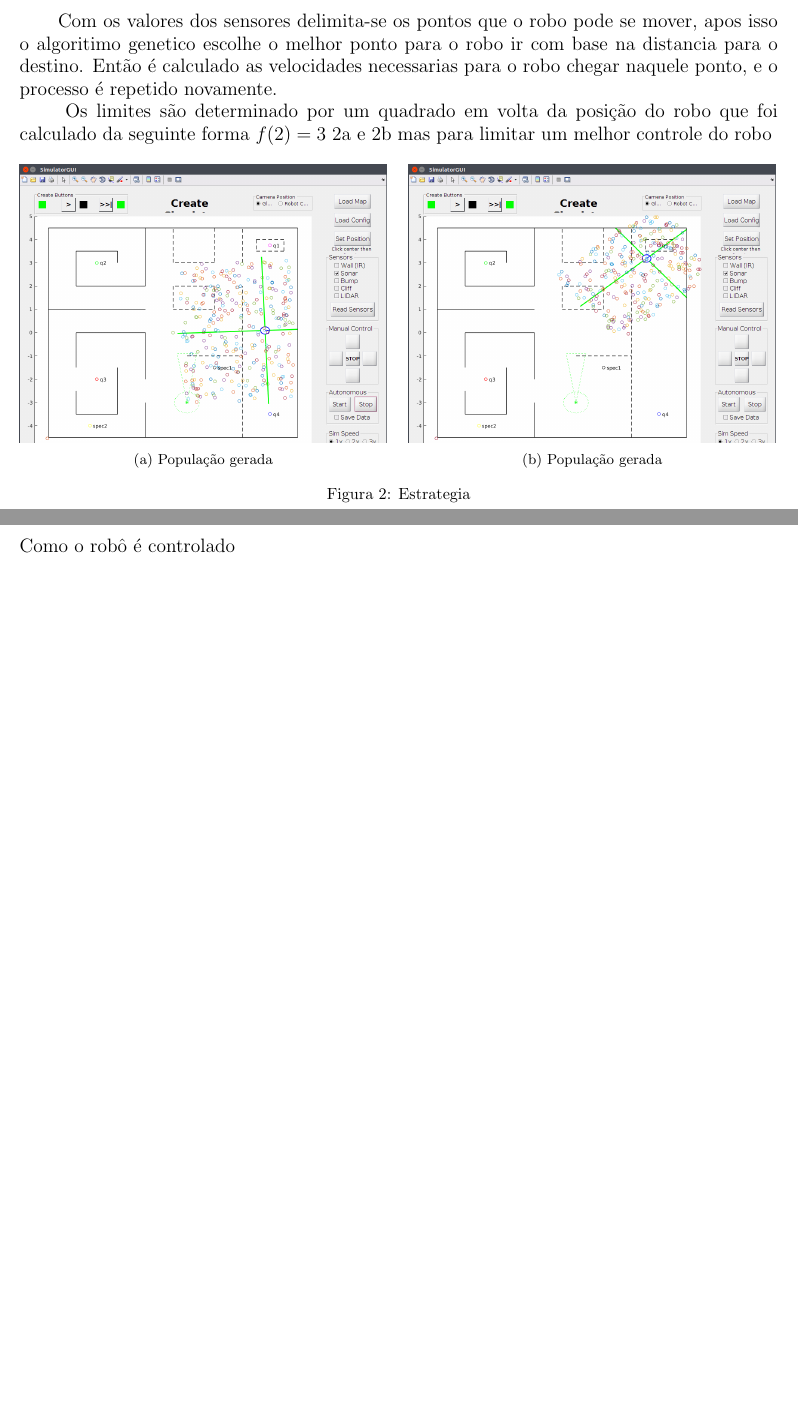
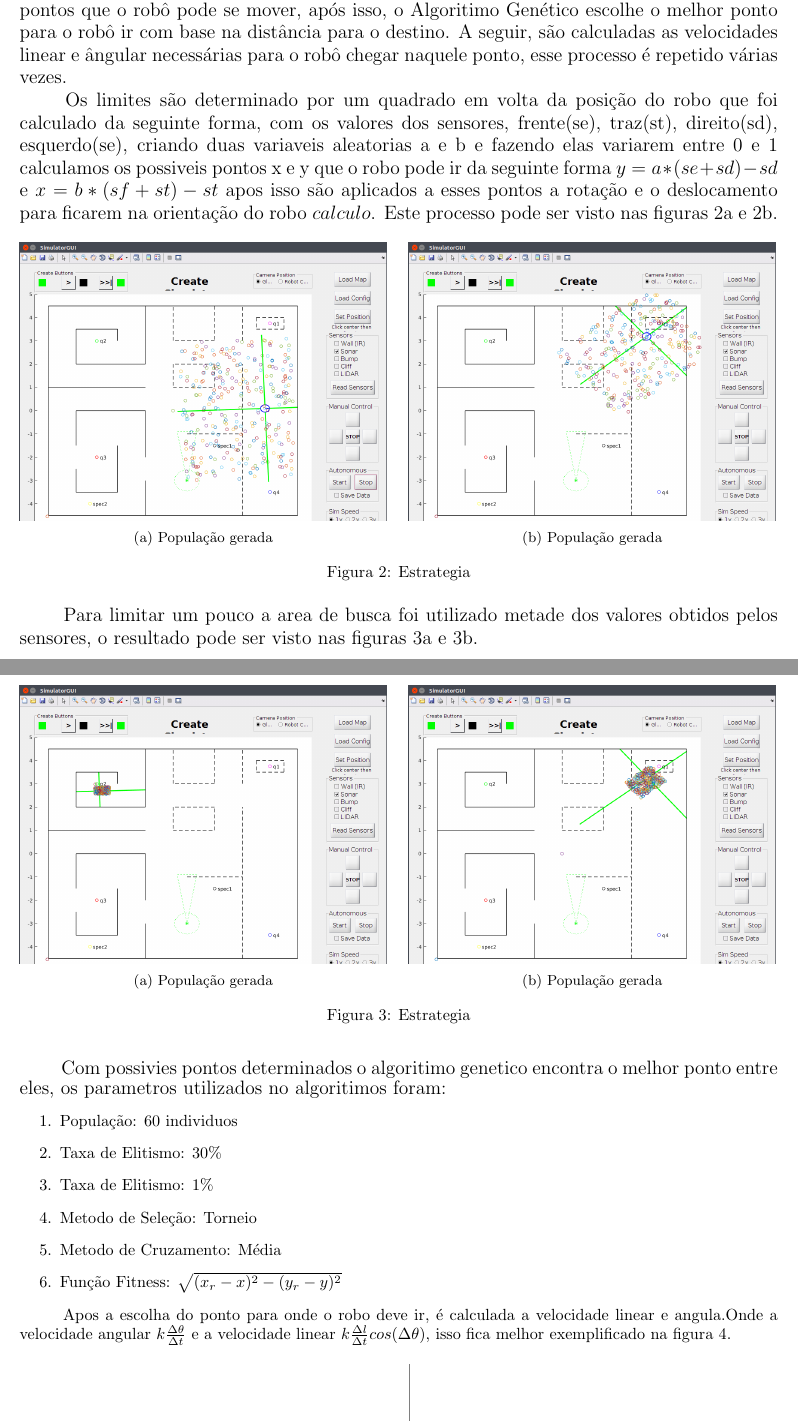
Before and after one commit to AndressaStefany/projeto3_IA, a LaTeX document (projeto3.tex): two parts of pages 5 and 6 of 10, joined at a grey line, cut at the place of the change, the shorter picture padded with empty space. Compiled offline with pdfLaTeX; the source files are stored in an older character set and shown here as Unicode.

Commit message:
Estrategia

```diff
--- a/projeto3.tex
+++ b/projeto3.tex
@@ -82,9 +82,12 @@
 	\newpage
 	\section{Estrategia}
 	\paragraph{}
-	\hspace{8pt} Com os valores dos sensores delimita-se os pontos que o robo pode se mover, apos isso o algoritimo genetico escolhe o melhor ponto para o robo ir com base na distancia para o destino. Então é calculado as velocidades necessarias para o robo chegar naquele ponto, e o processo é repetido novamente.
+	\hspace{8pt}Como se faz necessário que o robô saia do ponto $ b_1 $ e chegue em $ b_2 $, onde o percuso possui obstáculos desconhecidos por ele, fez-se uma estratégia que define outros objetivos durante esse percurso, ou seja, $ b_2 $ será o ponto de chegada global e, ao passo que o robô se desloca, são gerados pontos de chegada locais.
 
-	\hspace{8pt} Os limites são determinado por um quadrado em volta da posição do robo que foi calculado da seguinte forma $ f(2)=3 $  \ref{fig:range1} e \ref{fig:range2} mas para limitar um melhor controle do robo
+	\hspace{8pt}Para a escolha das melhores posições que o robô deve assumir e assim possa chegar nos pontos de chegada locais, usa-se os valores do sensor sonar, com esses valores delimita-se os pontos que o robô pode se mover, após isso, o Algoritimo Genético escolhe o melhor ponto para o robô ir com base na distância para o destino. A seguir, são calculadas as velocidades linear e ângular necessárias para o robô chegar naquele ponto, esse processo é repetido várias vezes.
+
+	\hspace{8pt} Os limites são determinado por um quadrado em volta da posição do robo que foi calculado da seguinte forma, com os valores dos sensores, frente(se), traz(st), direito(sd), esquerdo(se), criando duas variaveis aleatorias a e b e fazendo elas variarem entre 0 e 1 calculamos os possiveis pontos x e y que o robo pode ir da seguinte forma $ y = a*(se+sd) - sd $ e $ x = b*(sf+st) - st $ apos isso são aplicados a esses pontos a rotação e o deslocamento para ficarem na orientação do robo $ calculo $. Este processo pode ser visto nas figuras \ref{fig:range1} e \ref{fig:range2}.
+
 	\begin{figure}[h]
 		\graphicspath{ {estrategia/} }
 		\begin{subfigure}[b]{8cm}
@@ -101,6 +104,35 @@
 		\caption{Estrategia}
 	\end{figure}
 
+	\hspace{8pt} Para limitar um pouco a area de busca foi utilizado metade dos valores obtidos pelos sensores, o resultado pode ser visto nas figuras \ref{fig:metade_range1} e \ref{fig:metade_range2}.
+
+	\begin{figure}[h]
+		\graphicspath{ {estrategia/} }
+		\begin{subfigure}[b]{8cm}
+			\includegraphics[width=8cm]{metade_range1.png}
+			\caption{População gerada}
+			\label{fig:metade_range1}
+		\end{subfigure}
+		\quad
+		\begin{subfigure}[b]{8cm}
+			\includegraphics[width=8cm]{metade_range2.png}
+			\caption{População gerada}
+			\label{fig:metade_range2}
+		\end{subfigure}
+		\caption{Estrategia}
+	\end{figure}
+
 	\newpage
-	\section{Controle Robo}
-	    Como o robô é controlado
+
+	\hspace{8pt} Com possivies pontos determinados o algoritimo genetico encontra o melhor ponto entre eles, os parametros utilizados no algoritimos foram:
+	\normalsize
+	\begin{enumerate}
+		\item População: 60 individuos
+		\item Taxa de Elitismo: 30\%
+		\item Taxa de Elitismo: 1\%
+		\item Metodo de Seleção: Torneio
+		\item Metodo de Cruzamento: Média
+		\item Função Fitness: $ \sqrt{(x_r-x)^2-(y_r-y)^2} $
+	\end{enumerate}
+
+	\hspace{8pt} Apos a escolha do ponto para onde o robo deve ir, é calculada a velocidade linear e angula.Onde a velocidade angular $ k\frac{\Delta\theta}{\Delta t}  $ e a velocidade linear $ k\frac{\Delta l}{\Delta t}cos(\Delta\theta)  $, isso fica melhor exemplificado na figura \ref{fig:calculoAngulos}.
@@ -107,3 +145,5 @@
+		\label{fig:calculoAngulos}
+	\end{figure}
 
 	\newpage
 	\section{Codigos Fonte Implementados}
```
Also changed, not shown: estrategia/calculoAngulos.png (added), projeto3.ps, projeto3.tex (6 more changed lines).
